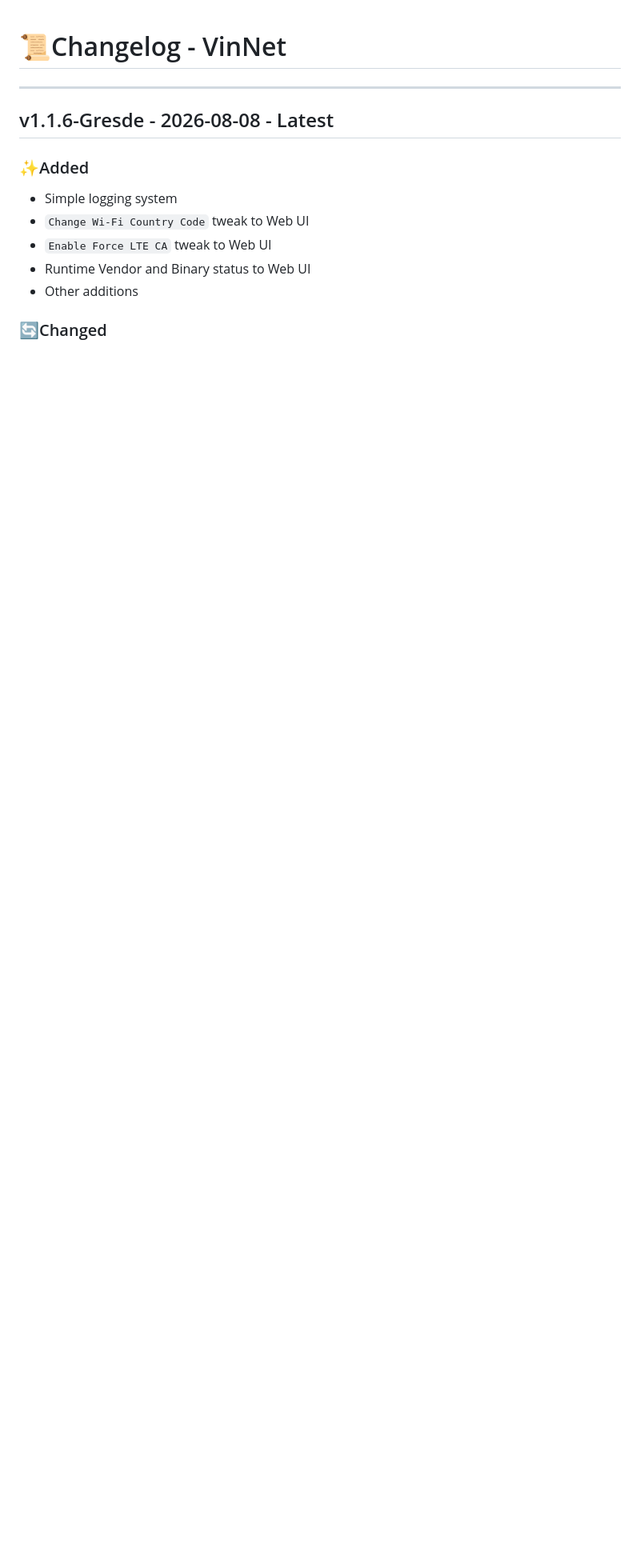
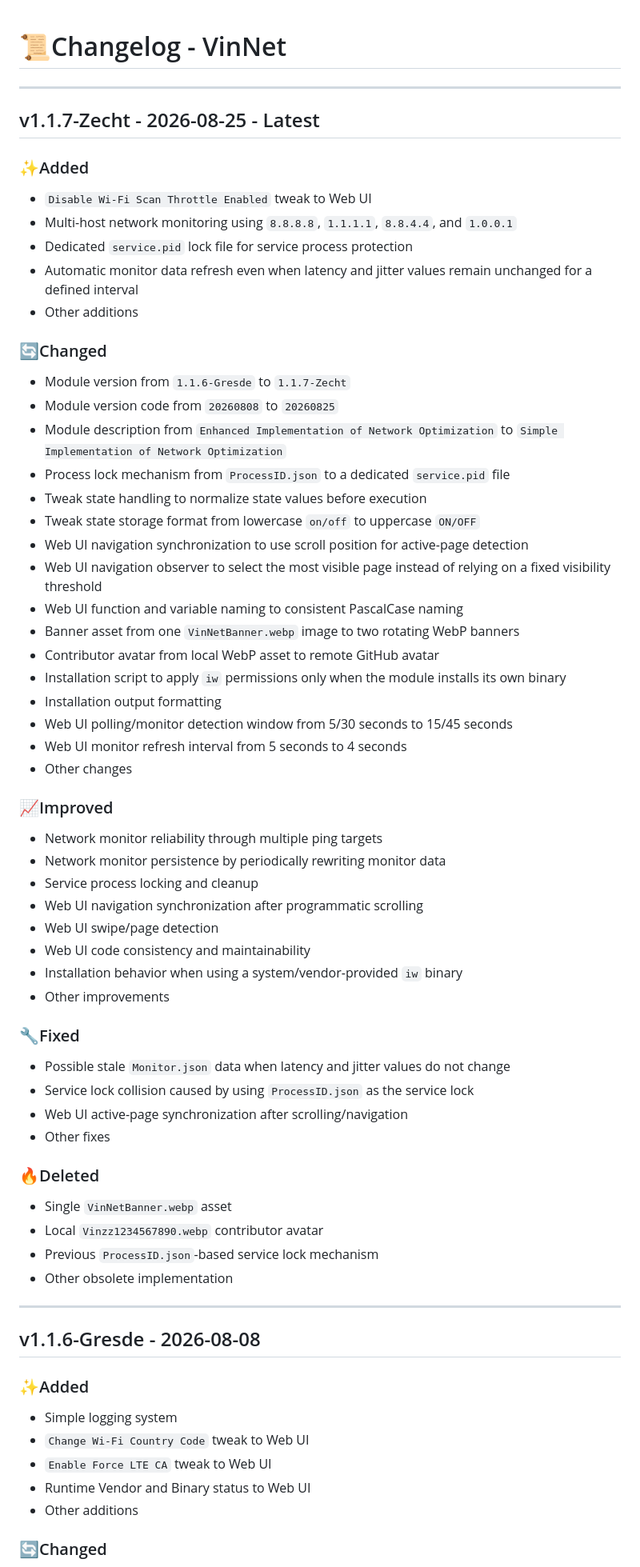
Before and after one commit to Vinzz1234567890/VinNet, a Markdown page: changelog.md, the part around the change. Shown at 80% size. GitHub-like rendering; blank space fills up the shorter version.

Commit message:
Update changelog for version 1.1.7-Zecht: add new features, improvements, and fixes

```diff
--- a/changelog.md
+++ b/changelog.md
@@ -2,7 +2,63 @@
 
 ---
 
-## v1.1.6-Gresde - 2026-08-08 - Latest
+## v1.1.7-Zecht - 2026-08-25 - Latest
+
+### ✨Added
+
+* `Disable Wi-Fi Scan Throttle Enabled` tweak to Web UI
+* Multi-host network monitoring using `8.8.8.8`, `1.1.1.1`, `8.8.4.4`, and `1.0.0.1`
+* Dedicated `service.pid` lock file for service process protection
+* Automatic monitor data refresh even when latency and jitter values remain unchanged for a defined interval
+* Other additions
+
+### 🔄️Changed
+
+* Module version from `1.1.6-Gresde` to `1.1.7-Zecht`
+* Module version code from `20260808` to `20260825`
+* Module description from `Enhanced Implementation of Network Optimization` to `Simple Implementation of Network Optimization`
+* Process lock mechanism from `ProcessID.json` to a dedicated `service.pid` file
+* Tweak state handling to normalize state values before execution
+* Tweak state storage format from lowercase `on/off` to uppercase `ON/OFF`
+* Web UI navigation synchronization to use scroll position for active-page detection
+* Web UI navigation observer to select the most visible page instead of relying on a fixed visibility threshold
+* Web UI function and variable naming to consistent PascalCase naming
+* Banner asset from one `VinNetBanner.webp` image to two rotating WebP banners
+* Contributor avatar from local WebP asset to remote GitHub avatar
+* Installation script to apply `iw` permissions only when the module installs its own binary
+* Installation output formatting
+* Web UI polling/monitor detection window from 5/30 seconds to 15/45 seconds
+* Web UI monitor refresh interval from 5 seconds to 4 seconds
+* Other changes
+
+### 📈Improved
+
+* Network monitor reliability through multiple ping targets
+* Network monitor persistence by periodically rewriting monitor data
+* Service process locking and cleanup
+* Web UI navigation synchronization after programmatic scrolling
+* Web UI swipe/page detection
+* Web UI code consistency and maintainability
+* Installation behavior when using a system/vendor-provided `iw` binary
+* Other improvements
+
+### 🔧Fixed
+
+* Possible stale `Monitor.json` data when latency and jitter values do not change
+* Service lock collision caused by using `ProcessID.json` as the service lock
+* Web UI active-page synchronization after scrolling/navigation
+* Other fixes
+
+### 🔥Deleted
+
+* Single `VinNetBanner.webp` asset
+* Local `Vinzz1234567890.webp` contributor avatar
+* Previous `ProcessID.json`-based service lock mechanism
+* Other obsolete implementation
+
+---
+
+## v1.1.6-Gresde - 2026-08-08
 
 ### ✨Added
 - Simple logging system
```
